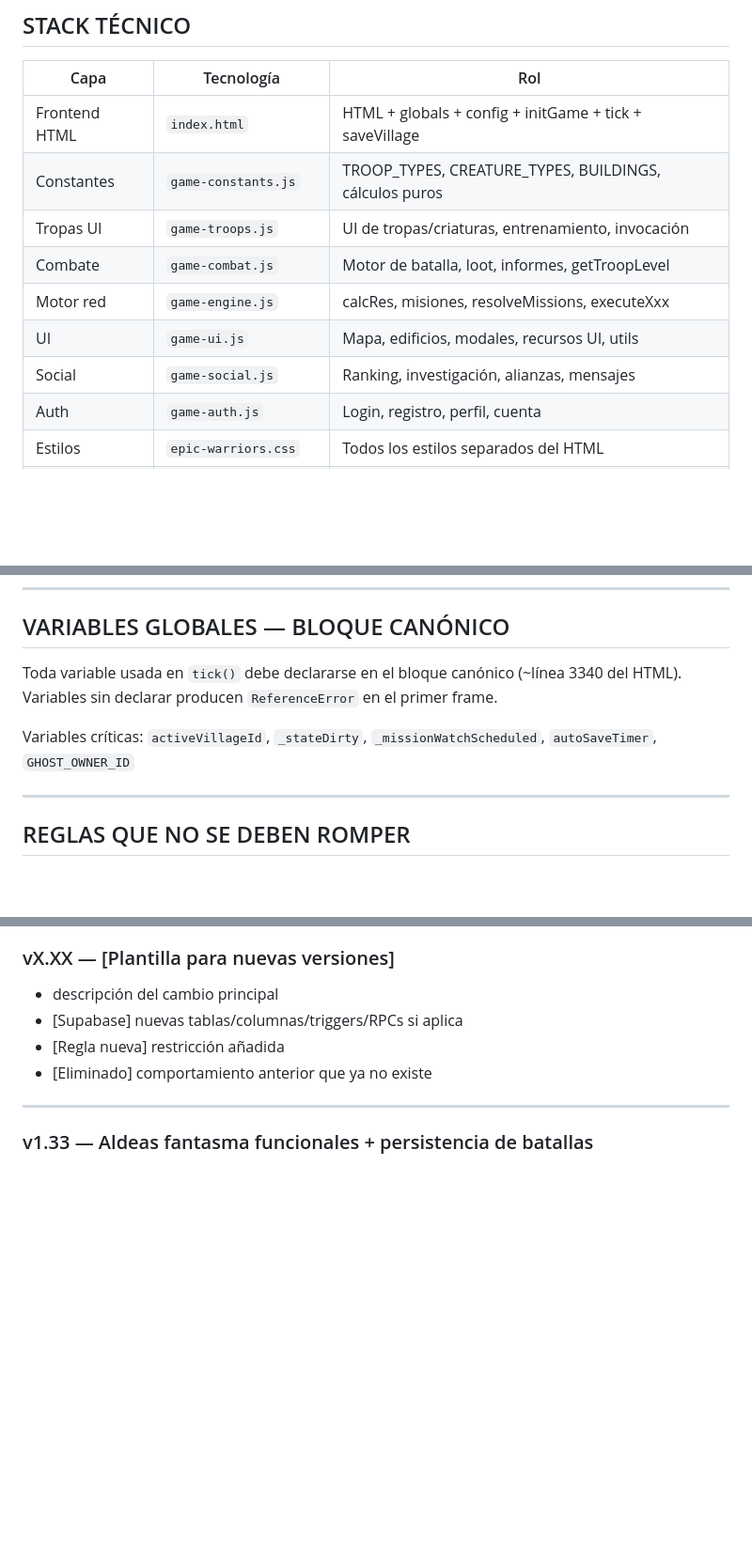
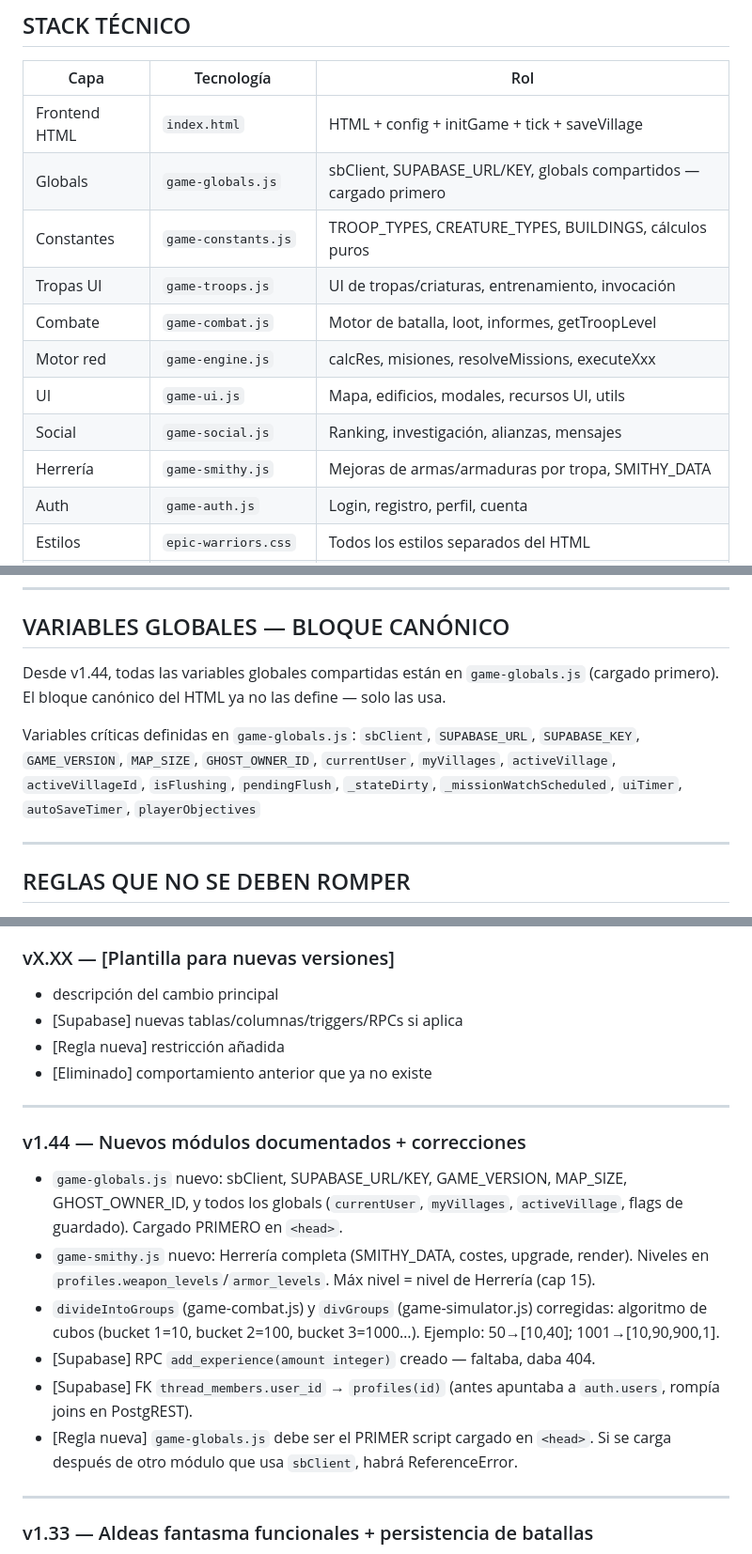
Before and after one commit to sementalac/epic-warriors, a Markdown page: ARQUITECTURA.md, 3 parts joined by grey strips. Shown at 94% size. Rendered like a GitHub page; blank space fills up the shorter version.

```diff
--- a/ARQUITECTURA.md
+++ b/ARQUITECTURA.md
@@ -37,13 +37,15 @@ Este documento debe actualizarse **en la misma entrega** que introduce el cambio
 
 | Capa | Tecnología | Rol |
 |---|---|---|
-| Frontend HTML | `index.html` | HTML + globals + config + initGame + tick + saveVillage |
+| Frontend HTML | `index.html` | HTML + config + initGame + tick + saveVillage |
+| Globals | `game-globals.js` | sbClient, SUPABASE_URL/KEY, globals compartidos — cargado primero |
 | Constantes | `game-constants.js` | TROOP_TYPES, CREATURE_TYPES, BUILDINGS, cálculos puros |
 | Tropas UI | `game-troops.js` | UI de tropas/criaturas, entrenamiento, invocación |
 | Combate | `game-combat.js` | Motor de batalla, loot, informes, getTroopLevel |
 | Motor red | `game-engine.js` | calcRes, misiones, resolveMissions, executeXxx |
 | UI | `game-ui.js` | Mapa, edificios, modales, recursos UI, utils |
 | Social | `game-social.js` | Ranking, investigación, alianzas, mensajes |
+| Herrería | `game-smithy.js` | Mejoras de armas/armaduras por tropa, SMITHY_DATA |
 | Auth | `game-auth.js` | Login, registro, perfil, cuenta |
 | Estilos | `epic-warriors.css` | Todos los estilos separados del HTML |
 | Base de datos | Supabase (PostgreSQL) | Estado persistente de jugadores |
@@ -268,9 +270,9 @@ Escudo con HP propio (500 HP nv.1, +500 por nivel). El atacante destruye la mura
 
 ## VARIABLES GLOBALES — BLOQUE CANÓNICO
 
-Toda variable usada en `tick()` debe declararse en el bloque canónico (~línea 3340 del HTML). Variables sin declarar producen `ReferenceError` en el primer frame.
+Desde v1.44, todas las variables globales compartidas están en `game-globals.js` (cargado primero). El bloque canónico del HTML ya no las define — solo las usa.
 
-Variables críticas: `activeVillageId`, `_stateDirty`, `_missionWatchScheduled`, `autoSaveTimer`, `GHOST_OWNER_ID`
+Variables críticas definidas en `game-globals.js`: `sbClient`, `SUPABASE_URL`, `SUPABASE_KEY`, `GAME_VERSION`, `MAP_SIZE`, `GHOST_OWNER_ID`, `currentUser`, `myVillages`, `activeVillage`, `activeVillageId`, `isFlushing`, `pendingFlush`, `_stateDirty`, `_missionWatchScheduled`, `uiTimer`, `autoSaveTimer`, `playerObjectives`
 
 ---
 
@@ -360,6 +363,16 @@ Variables críticas: `activeVillageId`, `_stateDirty`, `_missionWatchScheduled`,
 - [Supabase] nuevas tablas/columnas/triggers/RPCs si aplica
 - [Regla nueva] restricción añadida
 - [Eliminado] comportamiento anterior que ya no existe
+
+---
+
+### v1.44 — Nuevos módulos documentados + correcciones
+- `game-globals.js` nuevo: sbClient, SUPABASE_URL/KEY, GAME_VERSION, MAP_SIZE, GHOST_OWNER_ID, y todos los globals (`currentUser`, `myVillages`, `activeVillage`, flags de guardado). Cargado PRIMERO en `<head>`.
+- `game-smithy.js` nuevo: Herrería completa (SMITHY_DATA, costes, upgrade, render). Niveles en `profiles.weapon_levels`/`armor_levels`. Máx nivel = nivel de Herrería (cap 15).
+- `divideIntoGroups` (game-combat.js) y `divGroups` (game-simulator.js) corregidas: algoritmo de cubos (bucket 1=10, bucket 2=100, bucket 3=1000…). Ejemplo: 50→[10,40]; 1001→[10,90,900,1].
+- [Supabase] RPC `add_experience(amount integer)` creado — faltaba, daba 404.
+- [Supabase] FK `thread_members.user_id` → `profiles(id)` (antes apuntaba a `auth.users`, rompía joins en PostgREST).
+- [Regla nueva] `game-globals.js` debe ser el PRIMER script cargado en `<head>`. Si se carga después de otro módulo que usa `sbClient`, habrá ReferenceError.
 
 ---
 
```
Also changed, not shown: other parts of ARQUITECTURA.md (+4 -3 lines), REFERENCIA_PARA_IA.md (+22 -7 lines).
